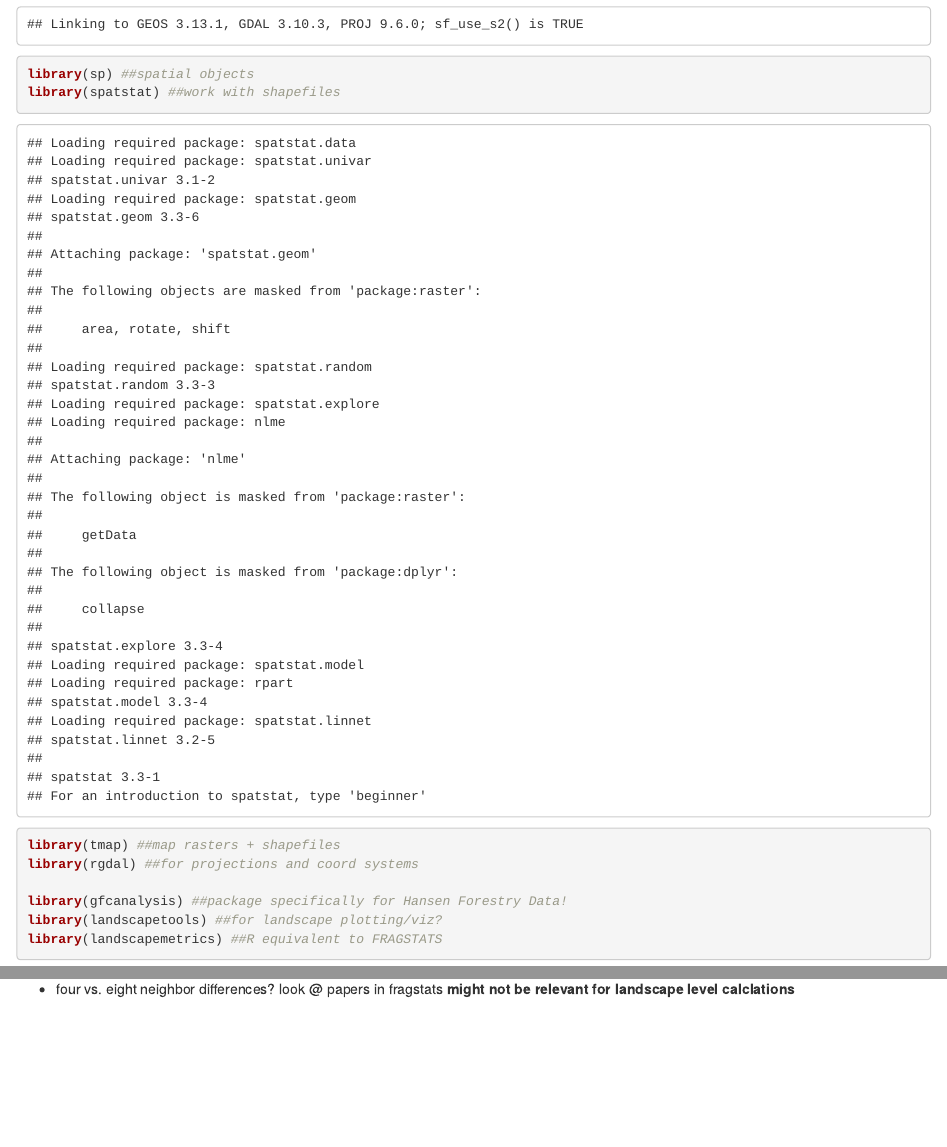
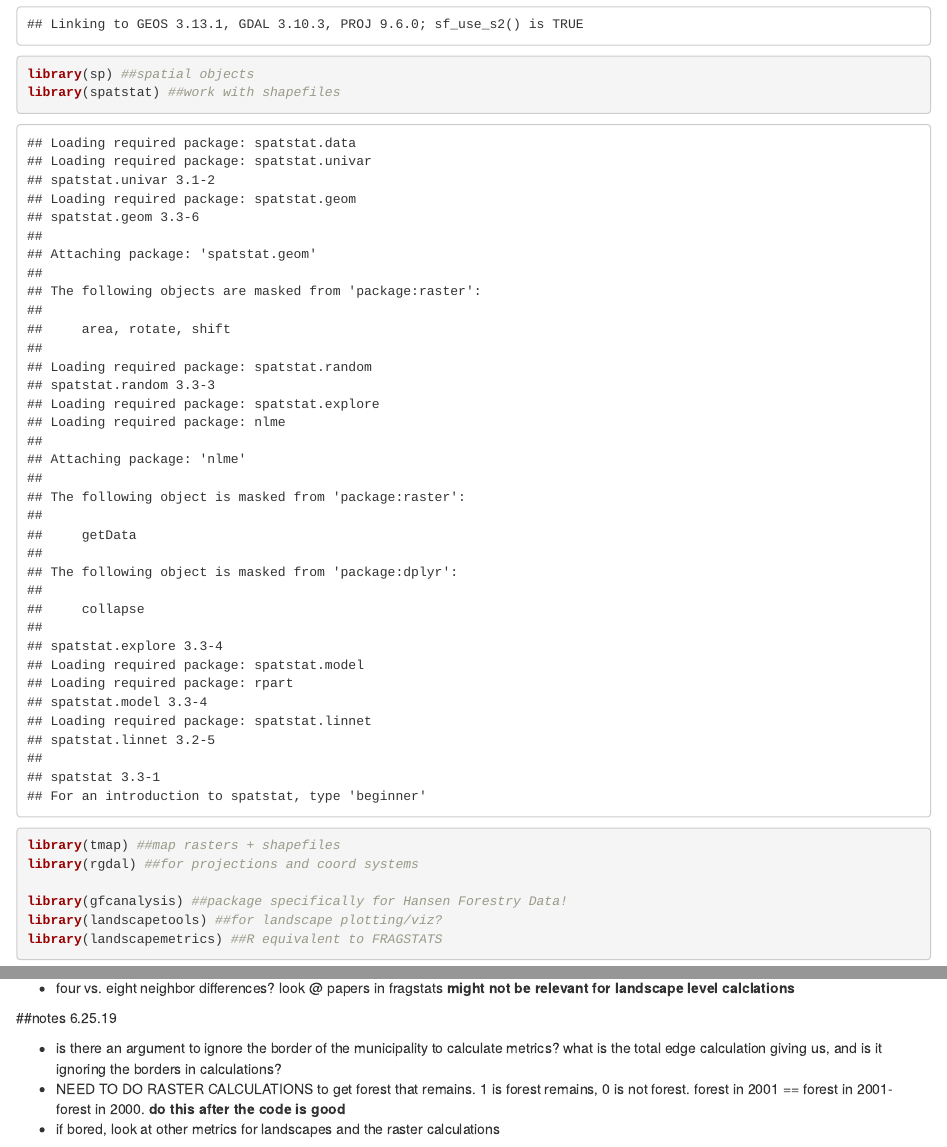
Before and after one commit to megebowen/Malaria-Deforestation, an R Markdown document (test_lsm.Rmd): the page in a window 1100 px wide, from 680 px down, and a second part further down, joined at a grey line. Rendered offline with R 4.5, knitr and Pandoc, with nearby package versions; some code elsewhere in the file could not run offline.

Commit message:
notes from today's meeting and minor changes to the split Altamira shp for lsm

```diff
--- a/test_lsm.Rmd
+++ b/test_lsm.Rmd
@@ -184,3 +185,9 @@ function_name <- function(arg1, arg2, arg 3=4) {
 - ok quick question. since the raster values (1 for now) are technically lost forest, should the value (1 for now) be reversed to represent still intact forest?? **so, if a value of 0 is intact forest and 1 is forest loss in X year, should these be flipped so that 1 is intact forest and 0 is forest loss in X year??**
 - once all of the years are separated out do the landscape level metric calculations --> **FOR EACH YEAR?**
 - four vs. eight neighbor differences? look @ papers in fragstats **might not be relevant for landscape level calclations**
+
+##notes 6.25.19
+
+- is there an argument to ignore the border of the municipality to calculate metrics? what is the total edge calculation giving us, and is it ignoring the borders in calculations?
+- NEED TO DO RASTER CALCULATIONS to get forest that remains. 1 is forest remains, 0 is not forest. forest in 2001 == forest in 2001- forest in 2000. **do this after the code is good**
+- if bored, look at other metrics for landscapes and the raster calculations
```
Also changed, not shown: test_lsm.Rmd (5 more changed lines).
